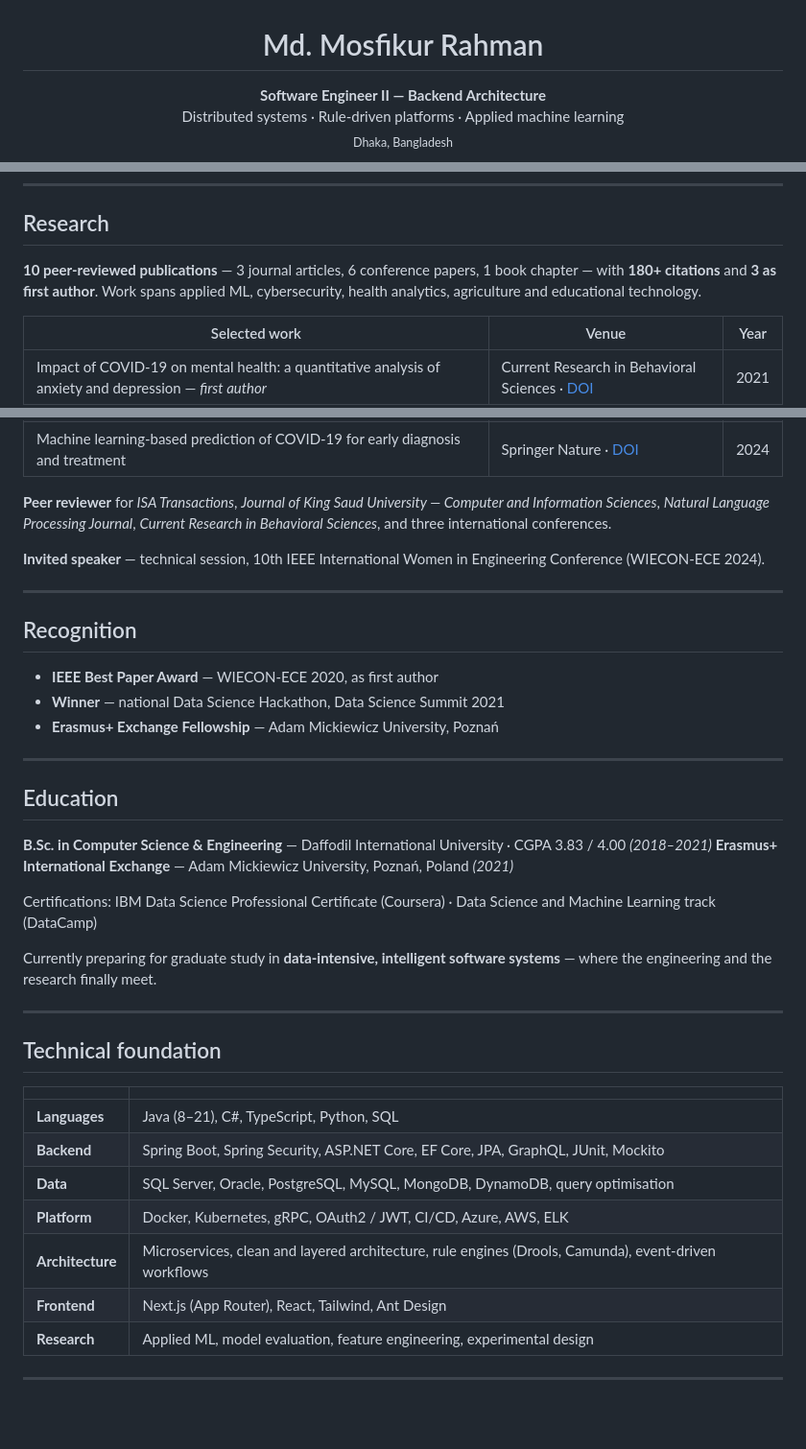
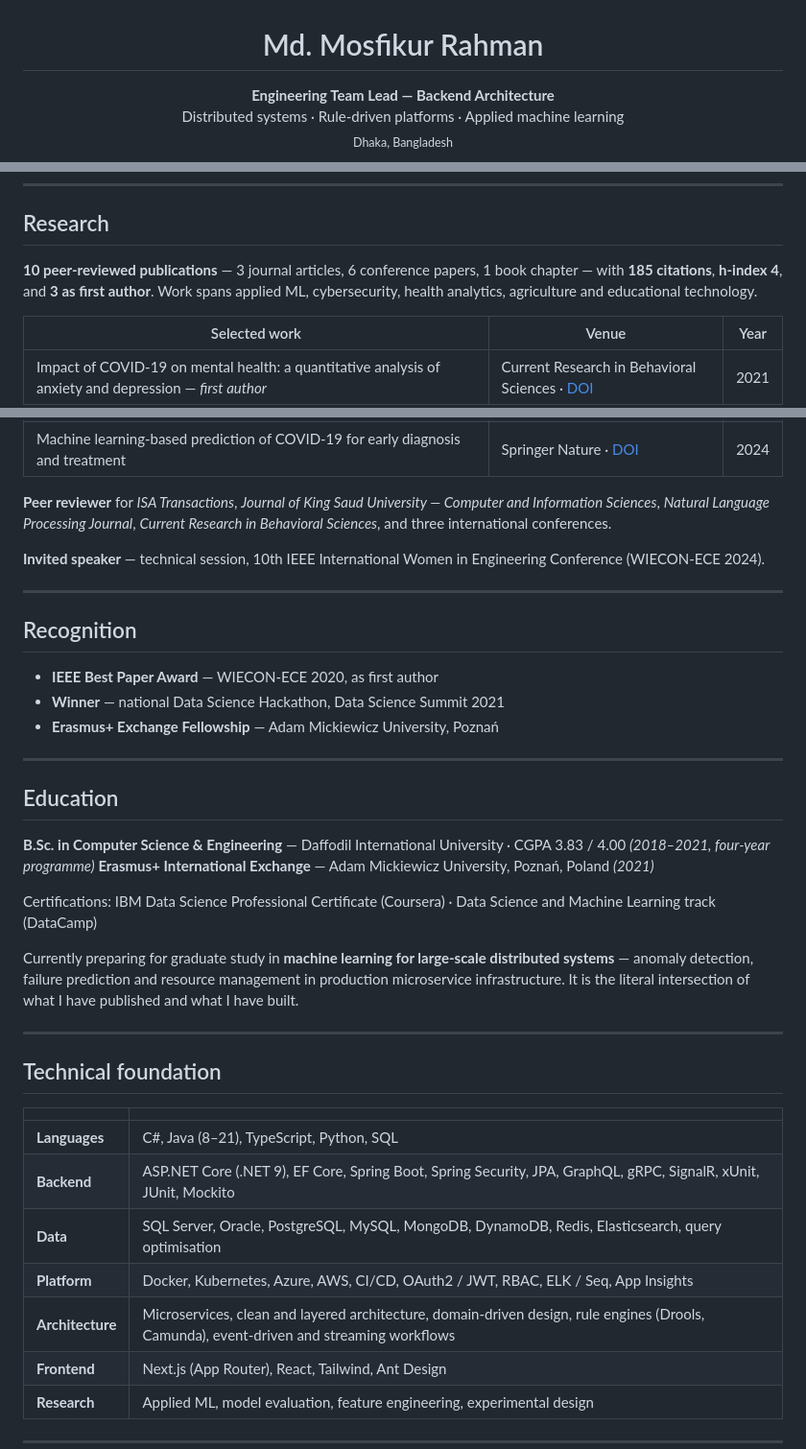
Before and after one commit to mdmosfikurrahman/mdmosfikurrahman, a Markdown page: README.md, 3 parts joined by grey strips. Shown at 96% size. Rendered like a GitHub page; blank space fills up the shorter version.

```diff
--- a/README.md
+++ b/README.md
@@ -1,7 +1,7 @@
 <h1 align="center">Md. Mosfikur Rahman</h1>
 
 <p align="center">
-  <b>Software Engineer II — Backend Architecture</b><br/>
+  <b>Engineering Team Lead — Backend Architecture</b><br/>
   Distributed systems · Rule-driven platforms · Applied machine learning<br/>
   <sub>Dhaka, Bangladesh</sub>
 </p>
@@ -87,8 +108,8 @@ internal schema tooling.
 ## Research
 
 **10 peer-reviewed publications** — 3 journal articles, 6 conference papers, 1 book chapter — with
-**180+ citations** and **3 as first author**. Work spans applied ML, cybersecurity, health analytics,
-agriculture and educational technology.
+**185 citations**, **h-index 4**, and **3 as first author**. Work spans applied ML, cybersecurity,
+health analytics, agriculture and educational technology.
 
 | Selected work | Venue | Year |
 |---|---|---|
@@ -99,8 +120,8 @@ agriculture and educational technology.
 | Machine learning-based prediction of COVID-19 for early diagnosis and treatment | Springer Nature · [DOI](https://doi.org/10.1007/978-981-97-1923-5_16) | 2024 |
 
 **Peer reviewer** for *ISA Transactions*, *Journal of King Saud University — Computer and Information
-Sciences*, *Natural Language Processing Journal*, *Current Research in Behavioral Sciences*, and three
-international conferences.
+Sciences*, *Natural Language Processing Journal*, *Current Research in Behavioral Sciences*, and
+three international conferences.
 
 **Invited speaker** — technical session, 10th IEEE International Women in Engineering Conference
 (WIECON-ECE 2024).
@@ -118,14 +139,15 @@ international conferences.
 ## Education
 
 **B.Sc. in Computer Science & Engineering** — Daffodil International University · CGPA 3.83 / 4.00
-*(2018–2021)*
+*(2018–2021, four-year programme)*
 **Erasmus+ International Exchange** — Adam Mickiewicz University, Poznań, Poland *(2021)*
 
 Certifications: IBM Data Science Professional Certificate (Coursera) · Data Science and Machine
 Learning track (DataCamp)
 
-Currently preparing for graduate study in **data-intensive, intelligent software systems** — where the
-engineering and the research finally meet.
+Currently preparing for graduate study in **machine learning for large-scale distributed systems** —
+anomaly detection, failure prediction and resource management in production microservice
+infrastructure. It is the literal intersection of what I have published and what I have built.
 
 ---
 
@@ -133,11 +155,11 @@ engineering and the research finally meet.
 
 | | |
 |---|---|
-| **Languages** | Java (8–21), C#, TypeScript, Python, SQL |
-| **Backend** | Spring Boot, Spring Security, ASP.NET Core, EF Core, JPA, GraphQL, JUnit, Mockito |
-| **Data** | SQL Server, Oracle, PostgreSQL, MySQL, MongoDB, DynamoDB, query optimisation |
-| **Platform** | Docker, Kubernetes, gRPC, OAuth2 / JWT, CI/CD, Azure, AWS, ELK |
-| **Architecture** | Microservices, clean and layered architecture, rule engines (Drools, Camunda), event-driven workflows |
+| **Languages** | C#, Java (8–21), TypeScript, Python, SQL |
+| **Backend** | ASP.NET Core (.NET 9), EF Core, Spring Boot, Spring Security, JPA, GraphQL, gRPC, SignalR, xUnit, JUnit, Mockito |
+| **Data** | SQL Server, Oracle, PostgreSQL, MySQL, MongoDB, DynamoDB, Redis, Elasticsearch, query optimisation |
+| **Platform** | Docker, Kubernetes, Azure, AWS, CI/CD, OAuth2 / JWT, RBAC, ELK / Seq, App Insights |
+| **Architecture** | Microservices, clean and layered architecture, domain-driven design, rule engines (Drools, Camunda), event-driven and streaming workflows |
 | **Frontend** | Next.js (App Router), React, Tailwind, Ant Design |
 | **Research** | Applied ML, model evaluation, feature engineering, experimental design |
 
```
Also changed, not shown: other parts of README.md (+56 -35 lines).
